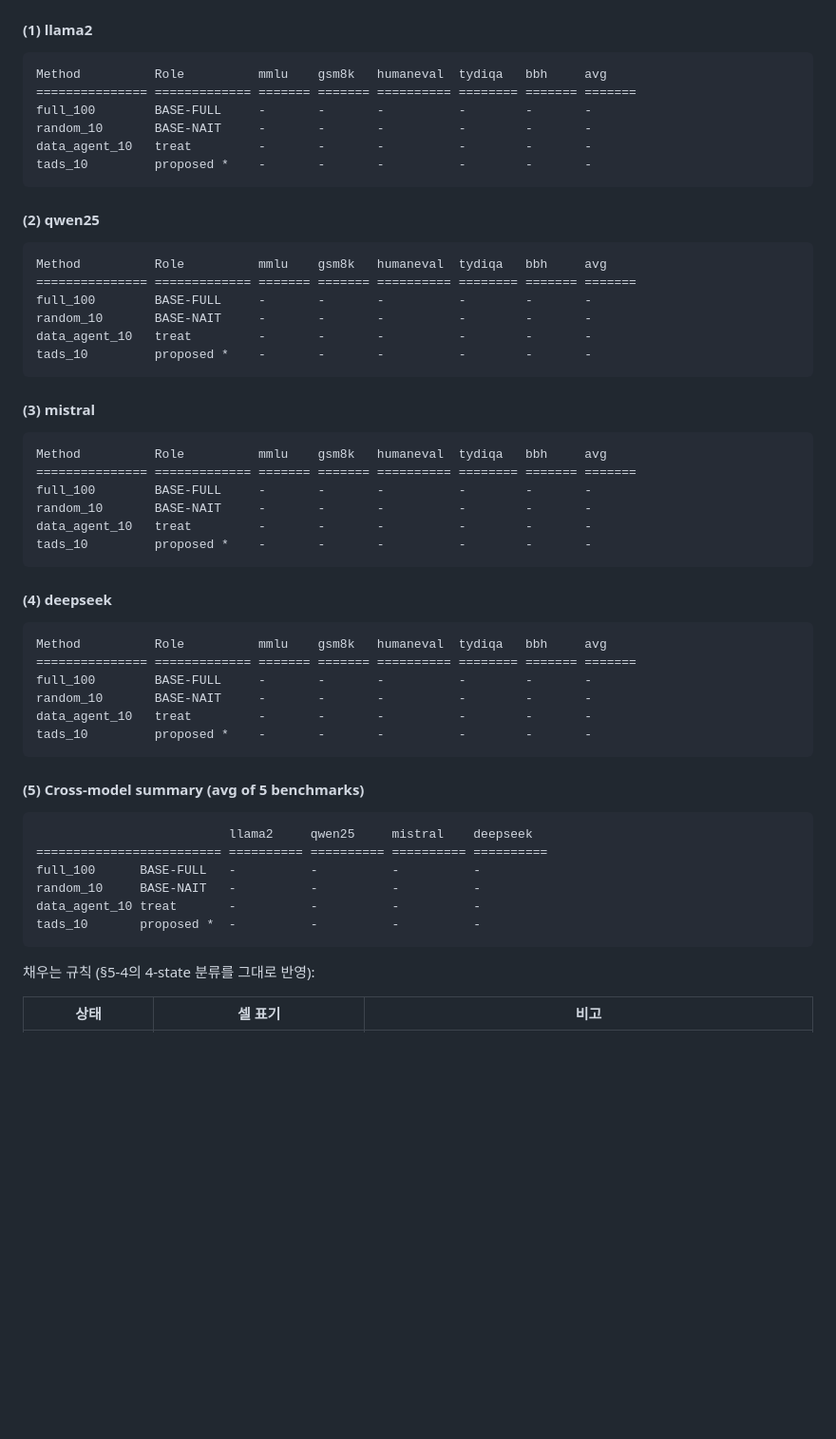
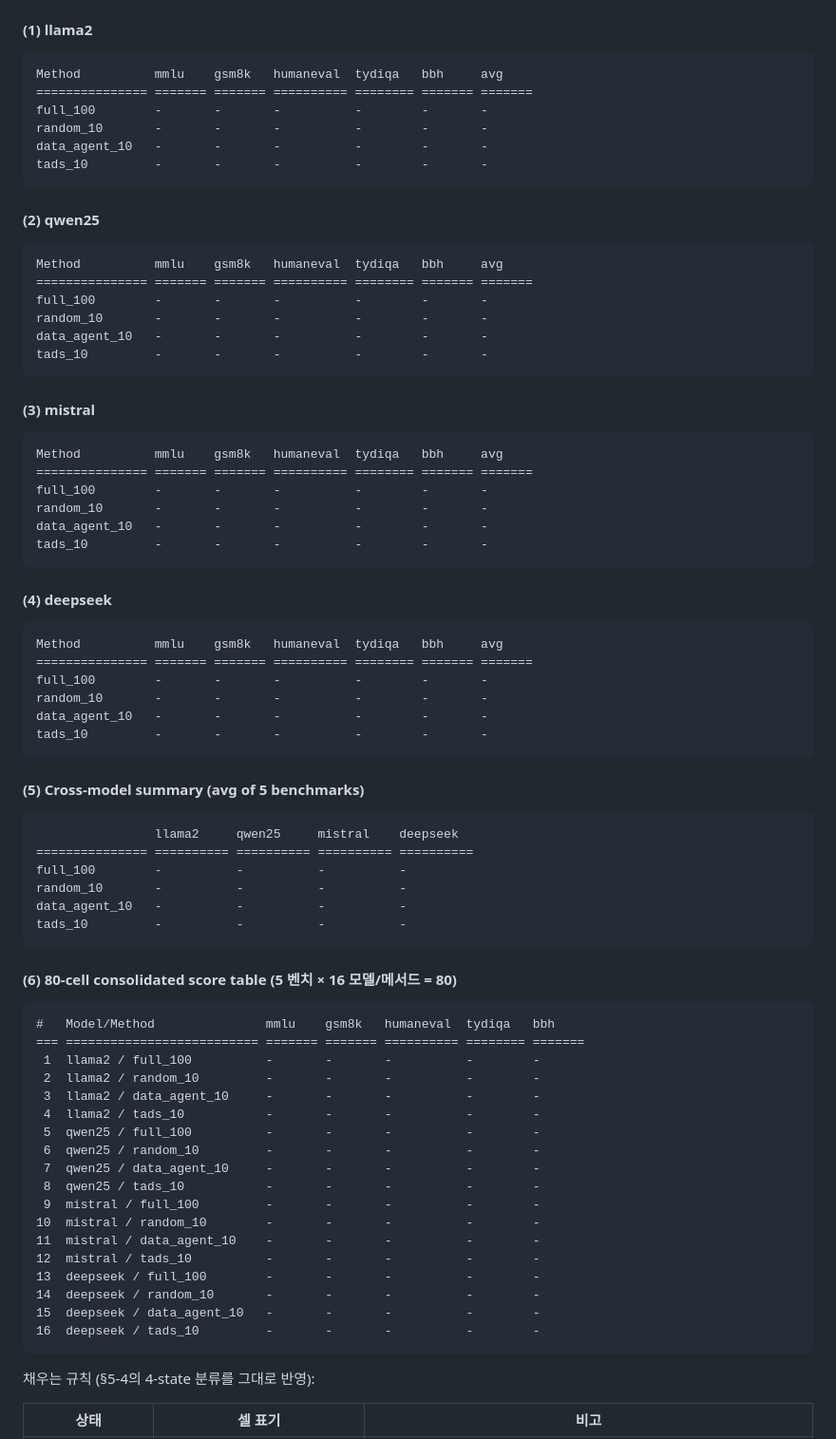
Before and after one commit to oliviajieuns/TAG, a Markdown page: AUTO_EVAL_AGENT.md, the part around one of its changes. Shown at 95% size. Drawn GitHub-style; blank space fills up the shorter version.

Commit message:
docs(auto-eval): drop Role column; add §0-4(6) 80-cell consolidated score table

````diff
--- a/AUTO_EVAL_AGENT.md
+++ b/AUTO_EVAL_AGENT.md
@@ -138,56 +138,79 @@ ${EVAL_RESULTS_ROOT}/experiments.md
 #### (1) llama2
 
 ```
-Method          Role          mmlu    gsm8k   humaneval  tydiqa   bbh     avg
-=============== ============= ======= ======= ========== ======== ======= =======
-full_100        BASE-FULL     -       -       -          -        -       -
-random_10       BASE-NAIT     -       -       -          -        -       -
-data_agent_10   treat         -       -       -          -        -       -
-tads_10         proposed *    -       -       -          -        -       -
+Method          mmlu    gsm8k   humaneval  tydiqa   bbh     avg
+=============== ======= ======= ========== ======== ======= =======
+full_100        -       -       -          -        -       -
+random_10       -       -       -          -        -       -
+data_agent_10   -       -       -          -        -       -
+tads_10         -       -       -          -        -       -
 ```
 
 #### (2) qwen25
 
 ```
-Method          Role          mmlu    gsm8k   humaneval  tydiqa   bbh     avg
-=============== ============= ======= ======= ========== ======== ======= =======
-full_100        BASE-FULL     -       -       -          -        -       -
-random_10       BASE-NAIT     -       -       -          -        -       -
-data_agent_10   treat         -       -       -          -        -       -
-tads_10         proposed *    -       -       -          -        -       -
+Method          mmlu    gsm8k   humaneval  tydiqa   bbh     avg
+=============== ======= ======= ========== ======== ======= =======
+full_100        -       -       -          -        -       -
+random_10       -       -       -          -        -       -
+data_agent_10   -       -       -          -        -       -
+tads_10         -       -       -          -        -       -
 ```
 
 #### (3) mistral
 
 ```
-Method          Role          mmlu    gsm8k   humaneval  tydiqa   bbh     avg
-=============== ============= ======= ======= ========== ======== ======= =======
-full_100        BASE-FULL     -       -       -          -        -       -
-random_10       BASE-NAIT     -       -       -          -        -       -
-data_agent_10   treat         -       -       -          -        -       -
-tads_10         proposed *    -       -       -          -        -       -
+Method          mmlu    gsm8k   humaneval  tydiqa   bbh     avg
+=============== ======= ======= ========== ======== ======= =======
+full_100        -       -       -          -        -       -
+random_10       -       -       -          -        -       -
+data_agent_10   -       -       -          -        -       -
+tads_10         -       -       -          -        -       -
 ```
 
 #### (4) deepseek
 
 ```
-Method          Role          mmlu    gsm8k   humaneval  tydiqa   bbh     avg
-=============== ============= ======= ======= ========== ======== ======= =======
-full_100        BASE-FULL     -       -       -          -        -       -
-random_10       BASE-NAIT     -       -       -          -        -       -
-data_agent_10   treat         -       -       -          -        -       -
-tads_10         proposed *    -       -       -          -        -       -
+Method          mmlu    gsm8k   humaneval  tydiqa   bbh     avg
+=============== ======= ======= ========== ======== ======= =======
+full_100        -       -       -          -        -       -
+random_10       -       -       -          -        -       -
+data_agent_10   -       -       -          -        -       -
+tads_10         -       -       -          -        -       -
 ```
 
 #### (5) Cross-model summary (avg of 5 benchmarks)
 
 ```
-                          llama2     qwen25     mistral    deepseek
-========================= ========== ========== ========== ==========
-full_100      BASE-FULL   -          -          -          -
-random_10     BASE-NAIT   -          -          -          -
-data_agent_10 treat       -          -          -          -
-tads_10       proposed *  -          -          -          -
+                llama2     qwen25     mistral    deepseek
+=============== ========== ========== ========== ==========
+full_100        -          -          -          -
+random_10       -          -          -          -
+data_agent_10   -          -          -          -
+tads_10         -          -          -          -
+```
+
+#### (6) 80-cell consolidated score table (5 벤치 × 16 모델/메서드 = 80)
+
+```
+#   Model/Method               mmlu    gsm8k   humaneval  tydiqa   bbh
+=== ========================== ======= ======= ========== ======== =======
+ 1  llama2 / full_100          -       -       -          -        -
+ 2  llama2 / random_10         -       -       -          -        -
+ 3  llama2 / data_agent_10     -       -       -          -        -
+ 4  llama2 / tads_10           -       -       -          -        -
+ 5  qwen25 / full_100          -       -       -          -        -
+ 6  qwen25 / random_10         -       -       -          -        -
+ 7  qwen25 / data_agent_10     -       -       -          -        -
+ 8  qwen25 / tads_10           -       -       -          -        -
+ 9  mistral / full_100         -       -       -          -        -
+10  mistral / random_10        -       -       -          -        -
+11  mistral / data_agent_10    -       -       -          -        -
+12  mistral / tads_10          -       -       -          -        -
+13  deepseek / full_100        -       -       -          -        -
+14  deepseek / random_10       -       -       -          -        -
+15  deepseek / data_agent_10   -       -       -          -        -
+16  deepseek / tads_10         -       -       -          -        -
 ```
 
 채우는 규칙 (§5-4의 4-state 분류를 그대로 반영):
````
Also changed, not shown: other parts of AUTO_EVAL_AGENT.md (+18 -18 lines).
